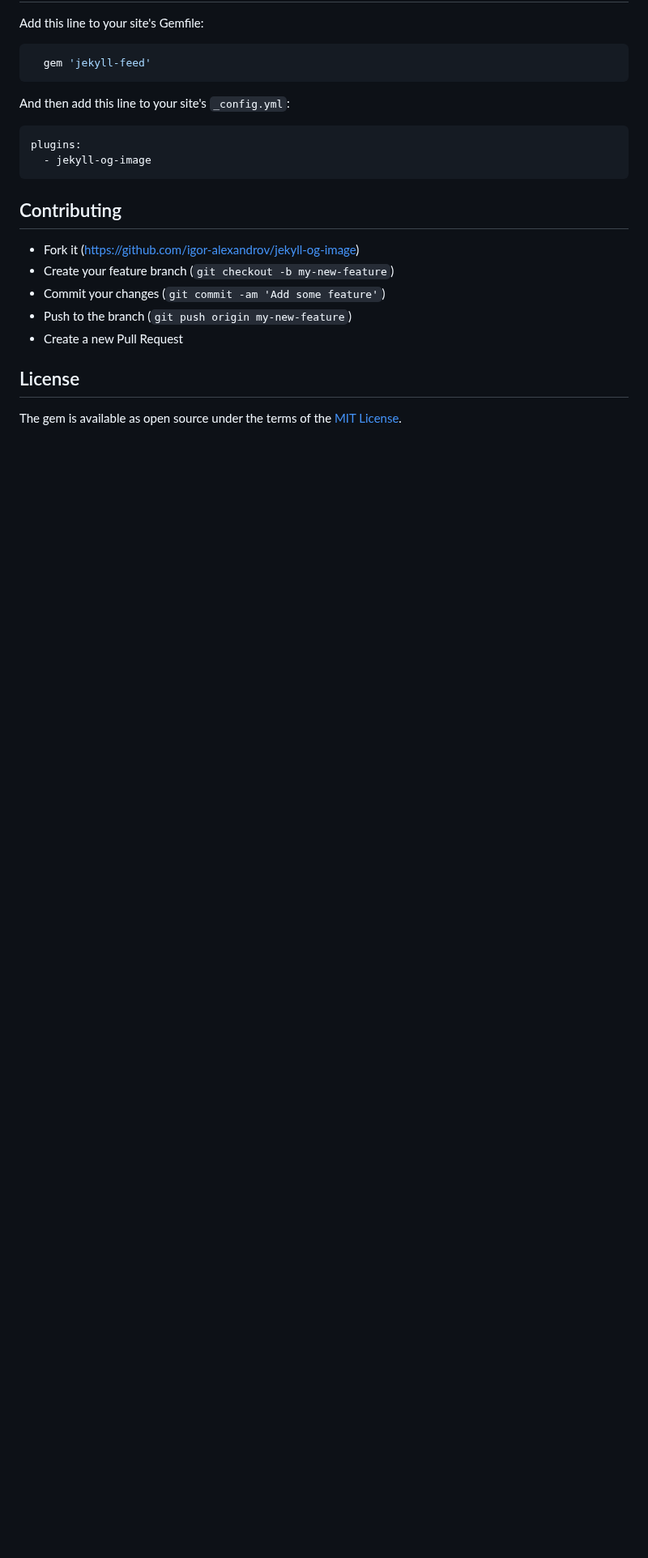
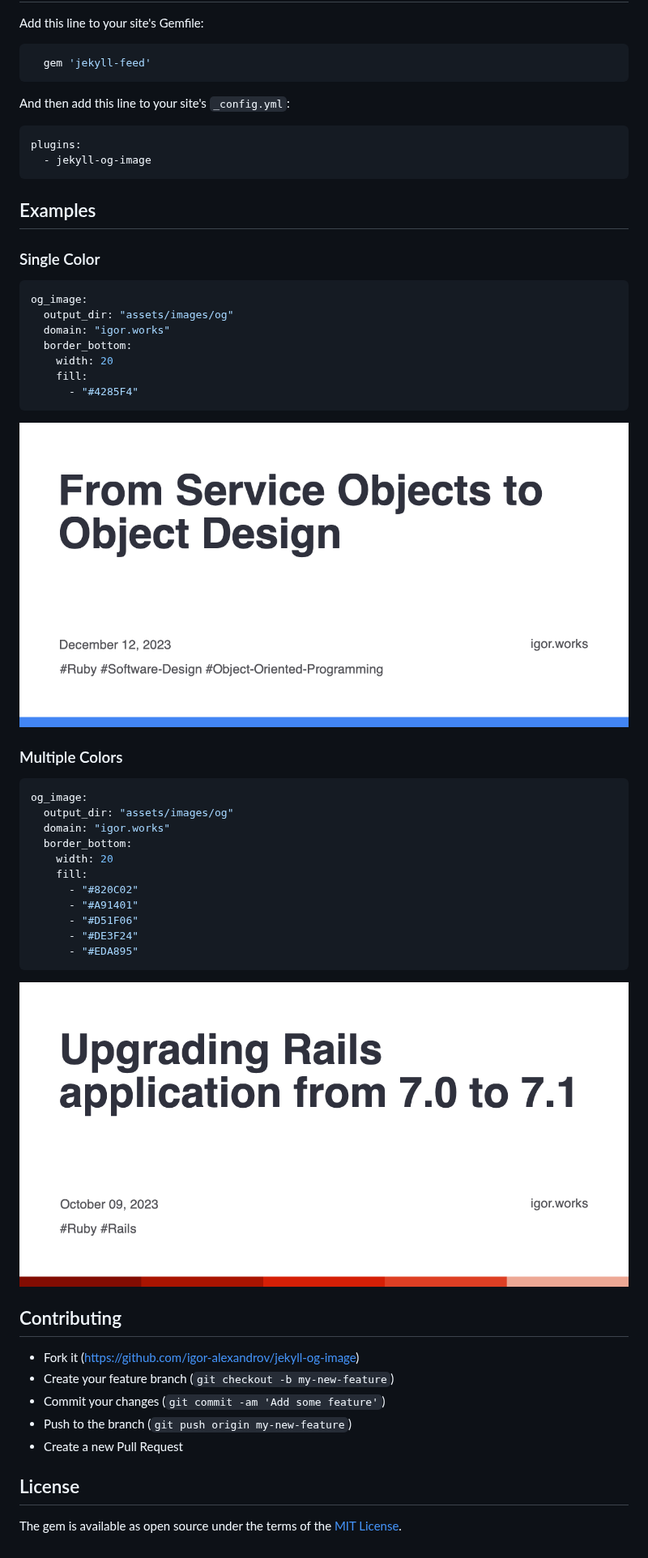
Before and after one commit to igor-alexandrov/jekyll-og-image, a Markdown page: README.md, the part around the change. Shown at 81% size. Drawn GitHub-style; pictures changed too: examples/1.png (added), examples/2.png (added); blank space fills up the shorter version.

````diff
--- a/README.md
+++ b/README.md
@@ -20,6 +20,42 @@ plugins:
   - jekyll-og-image
 ```
 
+## Examples
+
+### Single Color
+
+```yaml
+og_image:
+  output_dir: "assets/images/og"
+  domain: "igor.works"
+  border_bottom:
+    width: 20
+    fill:
+      - "#4285F4"
+```
+
+![Example 2](examples/2.png)
+
+### Multiple Colors
+
+```yaml
+og_image:
+  output_dir: "assets/images/og"
+  domain: "igor.works"
+  border_bottom:
+    width: 20
+    fill:
+      - "#820C02"
+      - "#A91401"
+      - "#D51F06"
+      - "#DE3F24"
+      - "#EDA895"
+```
+
+![Example 1](examples/1.png)
+
+
+
 ## Contributing
 
 * Fork it (https://github.com/igor-alexandrov/jekyll-og-image)
````
Also changed, not shown: 2 other files.
